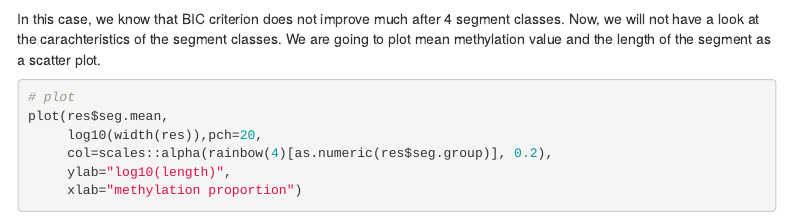
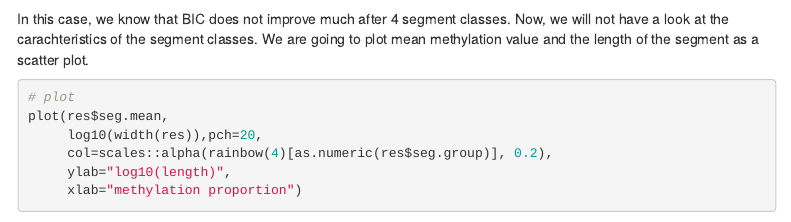
Before and after one commit to BIMSBbioinfo/compgen2018, an R Markdown document (day3_diffMeth/DNAMethylationAnalysisWithR.Rmd): the page in a window 1100 px wide, from 10950 px down. Rendered offline with R 4.5, knitr and Pandoc, with nearby package versions; some code elsewhere in the file could not run offline; menus at the side of the page are left out; common packages that the code uses without loading them are loaded.

Commit message:
typo fixed

````diff
--- a/day3_diffMeth/DNAMethylationAnalysisWithR.Rmd
+++ b/day3_diffMeth/DNAMethylationAnalysisWithR.Rmd
@@ -332,7 +332,7 @@ res=methSeg(mbw,minSeg=10,G=1:4,
 
 ```
 
-In this case, we know that BIC criterion does not improve much after 4 segment classes. Now, we will not have a look at the carachteristics of the segment classes. We are going to plot mean methylation value and the length of the segment as a scatter plot.
+In this case, we know that BIC does not improve much after 4 segment classes. Now, we will not have a look at the carachteristics of the segment classes. We are going to plot mean methylation value and the length of the segment as a scatter plot.
 ```{r segplot}
 # plot
 plot(res$seg.mean,
````
